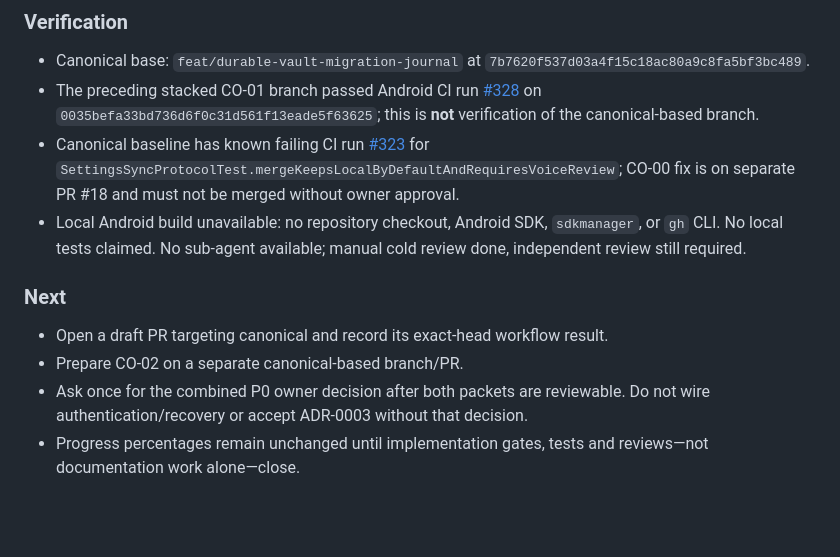
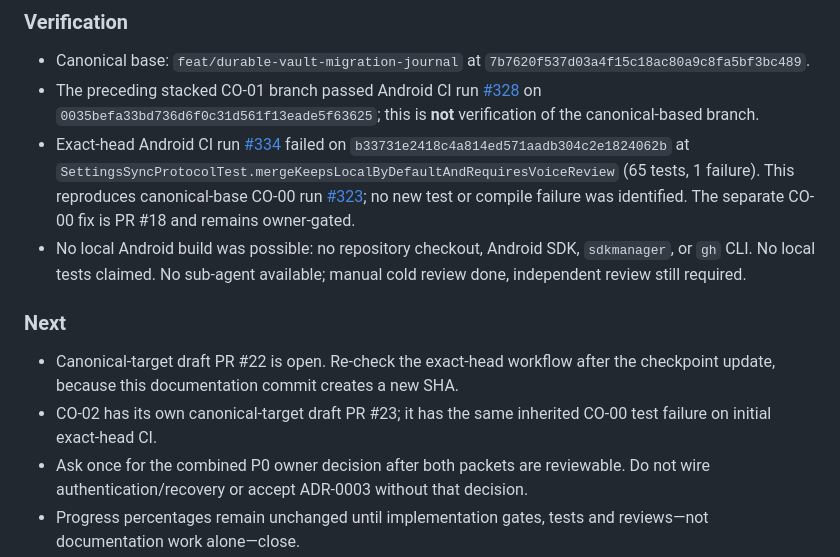
Before and after one commit to D8v1d777/KAAGAZ-VAULT, a Markdown page: docs/engineering/progress.md, the part around the change. Drawn GitHub-style; blank space fills up the shorter version.

Commit message:
docs(agent): record CO-01 CI failure evidence [CO-01]

```diff
--- a/docs/engineering/progress.md
+++ b/docs/engineering/progress.md
@@ -9,12 +9,12 @@
 ### Verification
 - Canonical base: `feat/durable-vault-migration-journal` at `7b7620f537d03a4f15c18ac80a9c8fa5bf3bc489`.
 - The preceding stacked CO-01 branch passed Android CI run [#328](https://github.com/D8v1d777/KAAGAZ-VAULT/actions/runs/39365463380) on `0035befa33bd736d6f0c31d561f13eade5f63625`; this is **not** verification of the canonical-based branch.
-- Canonical baseline has known failing CI run [#323](https://github.com/D8v1d777/KAAGAZ-VAULT/actions/runs/39203140191) for `SettingsSyncProtocolTest.mergeKeepsLocalByDefaultAndRequiresVoiceReview`; CO-00 fix is on separate PR #18 and must not be merged without owner approval.
-- Local Android build unavailable: no repository checkout, Android SDK, `sdkmanager`, or `gh` CLI. No local tests claimed. No sub-agent available; manual cold review done, independent review still required.
+- Exact-head Android CI run [#334](https://github.com/D8v1d777/KAAGAZ-VAULT/actions/runs/39367265745) failed on `b33731e2418c4a814ed571aadb304c2e1824062b` at `SettingsSyncProtocolTest.mergeKeepsLocalByDefaultAndRequiresVoiceReview` (65 tests, 1 failure). This reproduces canonical-base CO-00 run [#323](https://github.com/D8v1d777/KAAGAZ-VAULT/actions/runs/39203140191); no new test or compile failure was identified. The separate CO-00 fix is PR #18 and remains owner-gated.
+- No local Android build was possible: no repository checkout, Android SDK, `sdkmanager`, or `gh` CLI. No local tests claimed. No sub-agent available; manual cold review done, independent review still required.
 
 ### Next
-- Open a draft PR targeting canonical and record its exact-head workflow result.
-- Prepare CO-02 on a separate canonical-based branch/PR.
+- Canonical-target draft PR #22 is open. Re-check the exact-head workflow after the checkpoint update, because this documentation commit creates a new SHA.
+- CO-02 has its own canonical-target draft PR #23; it has the same inherited CO-00 test failure on initial exact-head CI.
 - Ask once for the combined P0 owner decision after both packets are reviewable. Do not wire authentication/recovery or accept ADR-0003 without that decision.
 - Progress percentages remain unchanged until implementation gates, tests and reviews—not documentation work alone—close.
 
```
